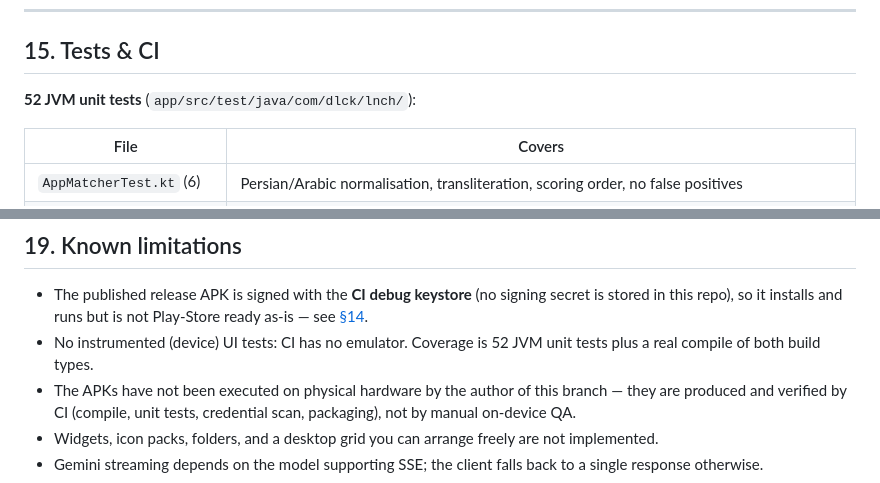
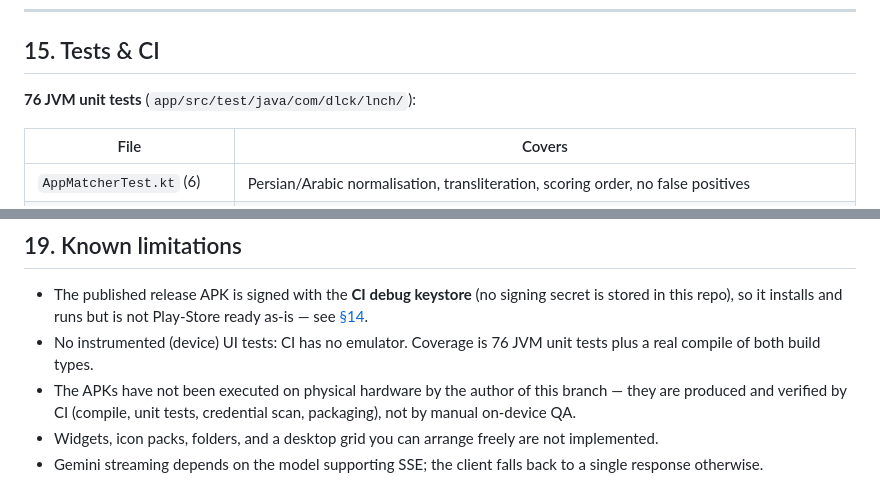
Before and after one commit to amingangmanatgh2-hash/Luncher, a Markdown page: README.md, 2 parts joined by grey strips. GitHub-like rendering.

```diff
--- a/README.md
+++ b/README.md
@@ -551,7 +567,7 @@ contains **no** signing secret.
 
 ## 15. Tests & CI
 
-**52 JVM unit tests** (`app/src/test/java/com/dlck/lnch/`):
+**76 JVM unit tests** (`app/src/test/java/com/dlck/lnch/`):
 
 | File | Covers |
 |---|---|
@@ -694,7 +713,7 @@ straight through. Details: [`proxy/README.md`](proxy/README.md) · code: [`proxy
 ## 19. Known limitations
 
 - The published release APK is signed with the **CI debug keystore** (no signing secret is stored in this repo), so it installs and runs but is not Play-Store ready as-is — see [§14](#14-build-from-source).
-- No instrumented (device) UI tests: CI has no emulator. Coverage is 52 JVM unit tests plus a real compile of both build types.
+- No instrumented (device) UI tests: CI has no emulator. Coverage is 76 JVM unit tests plus a real compile of both build types.
 - The APKs have not been executed on physical hardware by the author of this branch — they are produced and verified by CI (compile, unit tests, credential scan, packaging), not by manual on-device QA.
 - Widgets, icon packs, folders, and a desktop grid you can arrange freely are not implemented.
 - Gemini streaming depends on the model supporting SSE; the client falls back to a single response otherwise.
```
Also changed, not shown: other parts of README.md (+23 -4 lines), docs/FINAL_REPORT.md (+14 -10 lines), docs/SETUP_TUTORIAL.md (+1 -1 lines).
